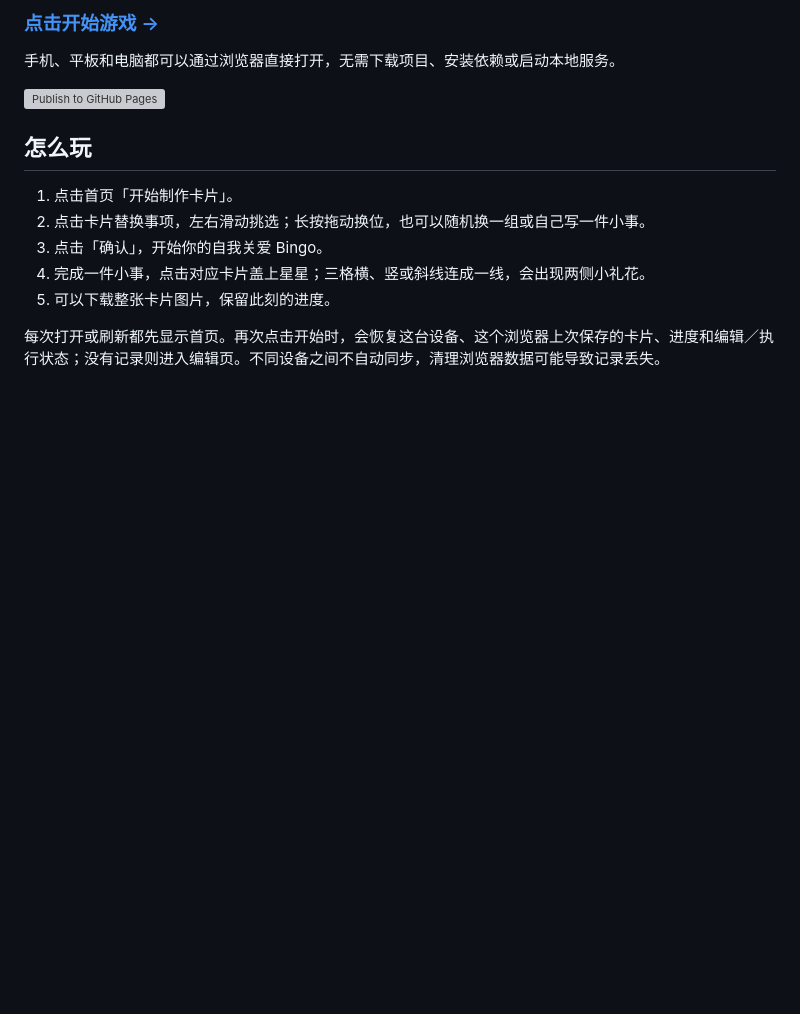
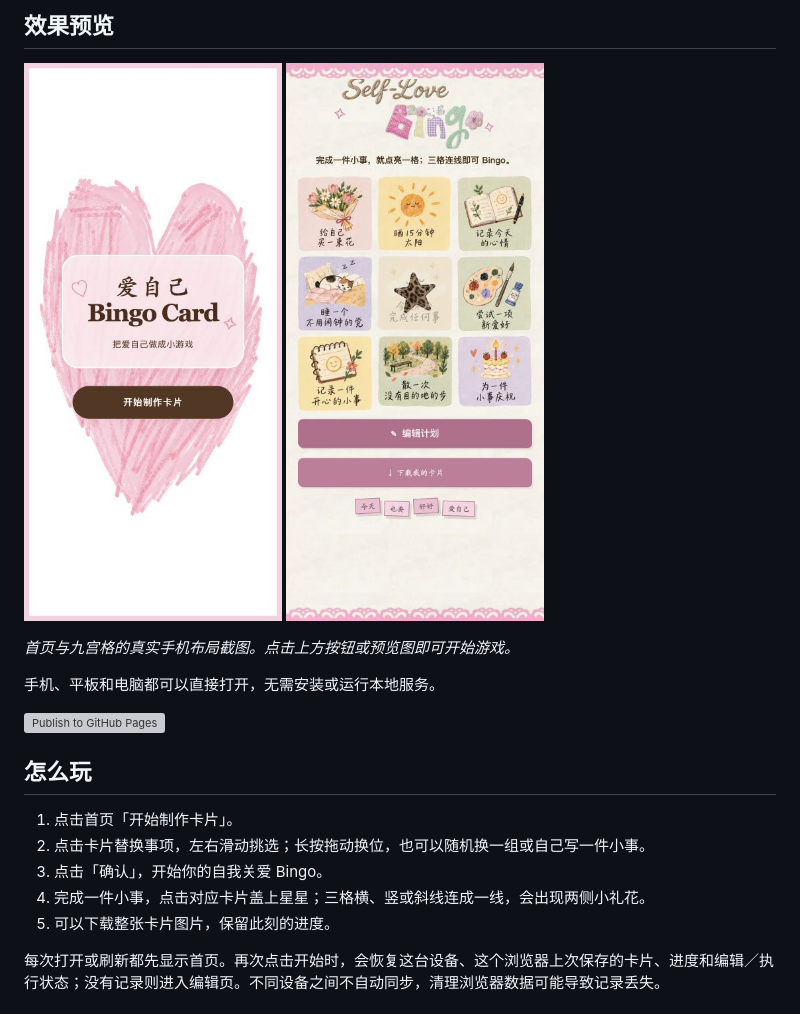
Before and after one commit to kpp995ztkb-prog/self-care-bingo, a Markdown page: README.md, the part around the change printed below. Rendered like a GitHub page; pictures changed too: docs/images/board-preview.png (added), docs/images/home-preview.png (added); blank space fills up the shorter version; grey boxes are pictures that could not be loaded.

Commit message:
docs: add clickable live demo and real mobile previews

```diff
--- a/README.md
+++ b/README.md
@@ -8,7 +8,14 @@
 
-### [点击开始游戏 →](https://kpp995ztkb-prog.github.io/self-care-bingo/)
+## 效果预览
 
-手机、平板和电脑都可以通过浏览器直接打开，无需下载项目、安装依赖或启动本地服务。
+<p>
+  <a href="https://kpp995ztkb-prog.github.io/self-care-bingo/"><img src="https://raw.githubusercontent.com/kpp995ztkb-prog/self-care-bingo/main/docs/images/home-preview.png" width="300" alt="爱自己 Bingo 首页预览，点击在线体验"></a>
+  <a href="https://kpp995ztkb-prog.github.io/self-care-bingo/"><img src="https://raw.githubusercontent.com/kpp995ztkb-prog/self-care-bingo/main/docs/images/board-preview.png" width="300" alt="自我关爱九宫格与星星盖章效果，点击在线体验"></a>
+</p>
+
+*首页与九宫格的真实手机布局截图。点击上方按钮或预览图即可开始游戏。*
+
+手机、平板和电脑都可以直接打开，无需安装或运行本地服务。
 
 [![Publish to GitHub Pages](https://github.com/kpp995ztkb-prog/self-care-bingo/actions/workflows/pages.yml/badge.svg)](https://github.com/kpp995ztkb-prog/self-care-bingo/actions/workflows/pages.yml)
 
```
Also changed, not shown: other parts of README.md (+1 -1 lines), 1 other file.
